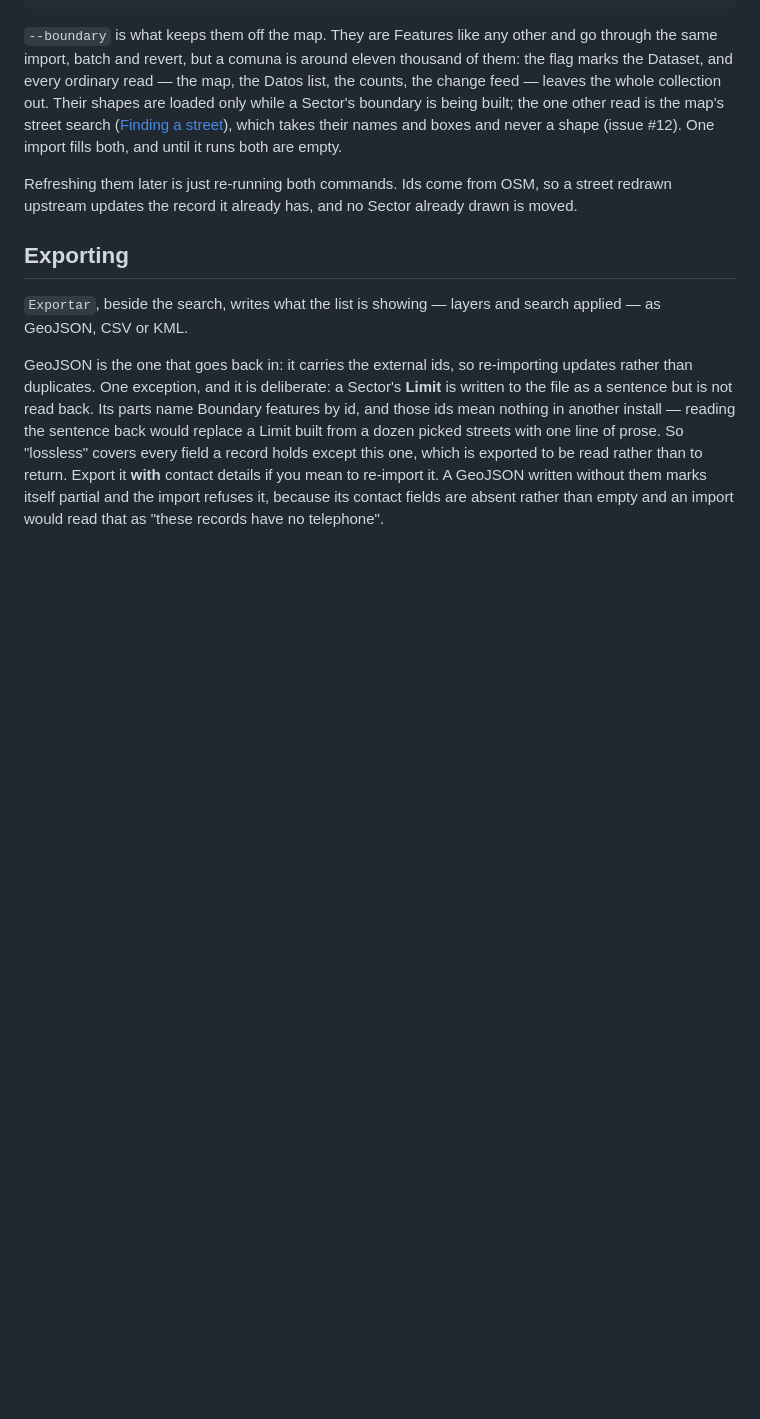
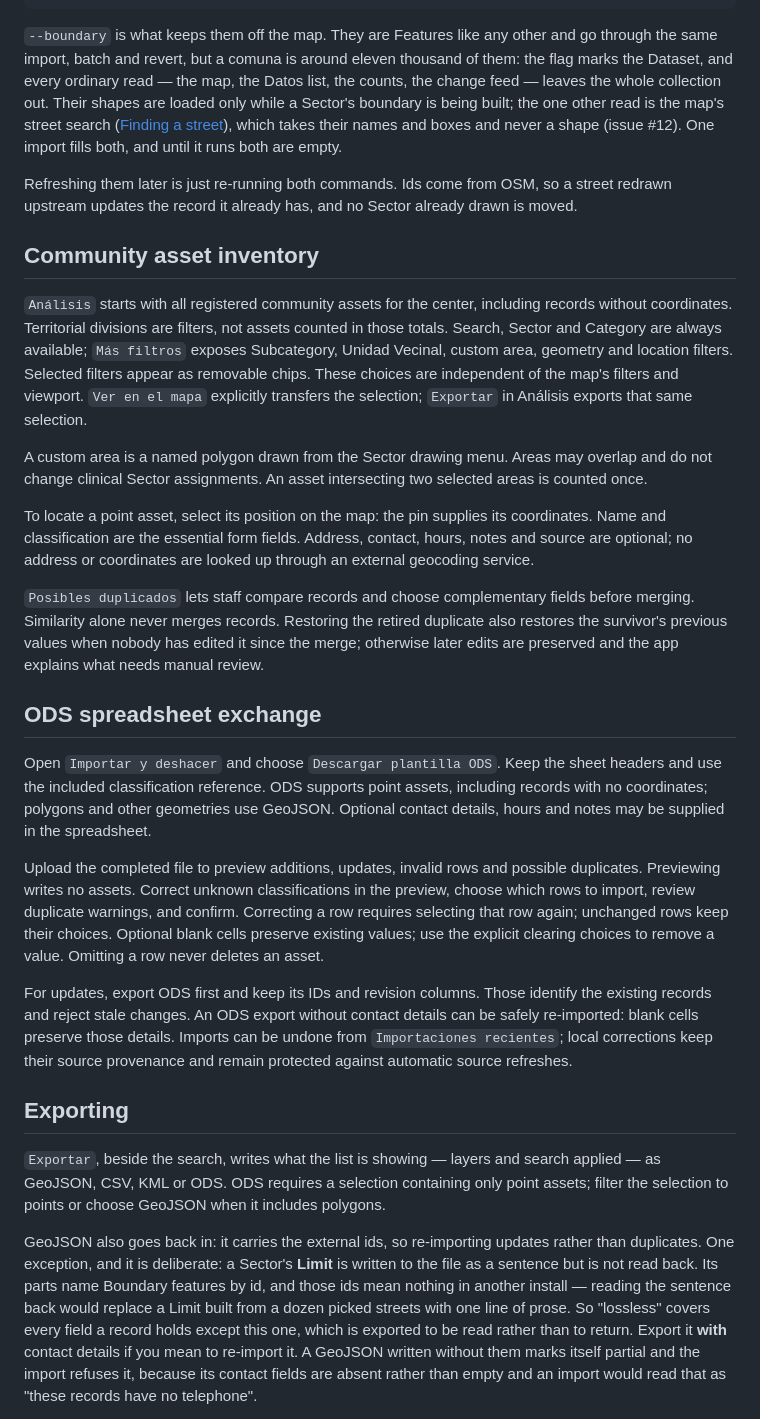
Before and after one commit to APS-Conecta/territorio, a Markdown page: README.md, the part around the change. GitHub-like rendering; blank space fills up the shorter version.

Commit message:
docs: explain inventory filters and reviewed spreadsheet exchange

```diff
--- a/README.md
+++ b/README.md
@@ -230,12 +230,52 @@ are empty.
 Refreshing them later is just re-running both commands. Ids come from OSM, so a street redrawn
 upstream updates the record it already has, and no Sector already drawn is moved.
 
+## Community asset inventory
+
+`Análisis` starts with all registered community assets for the center, including records without
+coordinates. Territorial divisions are filters, not assets counted in those totals. Search, Sector
+and Category are always available; `Más filtros` exposes Subcategory, Unidad Vecinal, custom area,
+geometry and location filters. Selected filters appear as removable chips. These choices are
+independent of the map's filters and viewport. `Ver en el mapa` explicitly transfers the selection;
+`Exportar` in Análisis exports that same selection.
+
+A custom area is a named polygon drawn from the Sector drawing menu. Areas may overlap and do not
+change clinical Sector assignments. An asset intersecting two selected areas is counted once.
+
+To locate a point asset, select its position on the map: the pin supplies its coordinates. Name and
+classification are the essential form fields. Address, contact, hours, notes and source are optional;
+no address or coordinates are looked up through an external geocoding service.
+
+`Posibles duplicados` lets staff compare records and choose complementary fields before merging.
+Similarity alone never merges records. Restoring the retired duplicate also restores the survivor's
+previous values when nobody has edited it since the merge; otherwise later edits are preserved and
+the app explains what needs manual review.
+
+## ODS spreadsheet exchange
+
+Open `Importar y deshacer` and choose `Descargar plantilla ODS`. Keep the sheet headers and use the
+included classification reference. ODS supports point assets, including records with no coordinates;
+polygons and other geometries use GeoJSON. Optional contact details, hours and notes may be supplied
+in the spreadsheet.
+
+Upload the completed file to preview additions, updates, invalid rows and possible duplicates.
+Previewing writes no assets. Correct unknown classifications in the preview, choose which rows to
+import, review duplicate warnings, and confirm. Correcting a row requires selecting that row again;
+unchanged rows keep their choices. Optional blank cells preserve existing values; use the explicit
+clearing choices to remove a value. Omitting a row never deletes an asset.
+
+For updates, export ODS first and keep its IDs and revision columns. Those identify the existing
+records and reject stale changes. An ODS export without contact details can be safely re-imported:
+blank cells preserve those details. Imports can be undone from `Importaciones recientes`; local
+corrections keep their source provenance and remain protected against automatic source refreshes.
+
 ## Exporting
 
 `Exportar`, beside the search, writes what the list is showing — layers and search applied — as
-GeoJSON, CSV or KML.
+GeoJSON, CSV, KML or ODS. ODS requires a selection containing only point assets; filter the
+selection to points or choose GeoJSON when it includes polygons.
 
-GeoJSON is the one that goes back in: it carries the external ids, so re-importing updates rather
+GeoJSON also goes back in: it carries the external ids, so re-importing updates rather
 than duplicates. One exception, and it is deliberate: a Sector's **Limit** is written to the file as
 a sentence but is not read back. Its parts name Boundary features by id, and those ids mean nothing
 in another install — reading the sentence back would replace a Limit built from a dozen picked
```
Also changed, not shown: docs/threat-model.md (+4 -2 lines).
